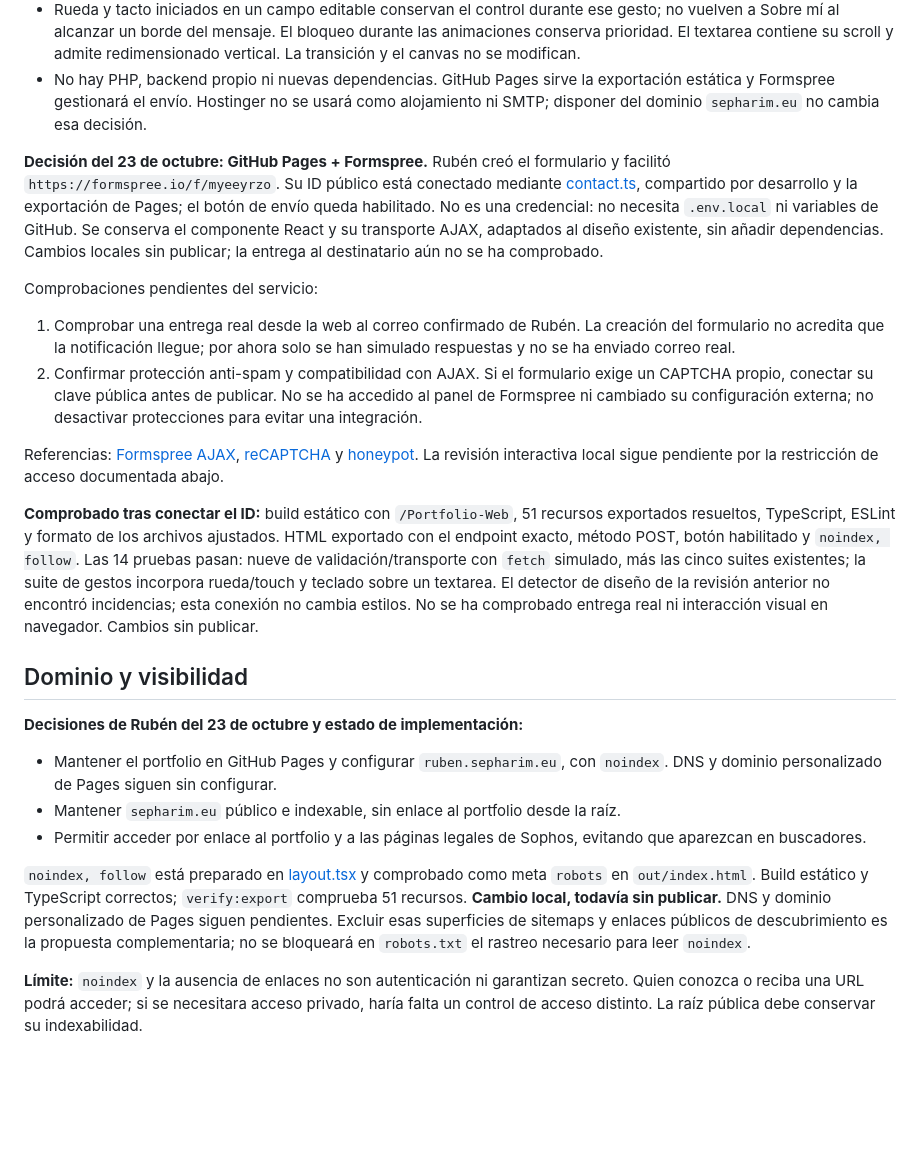
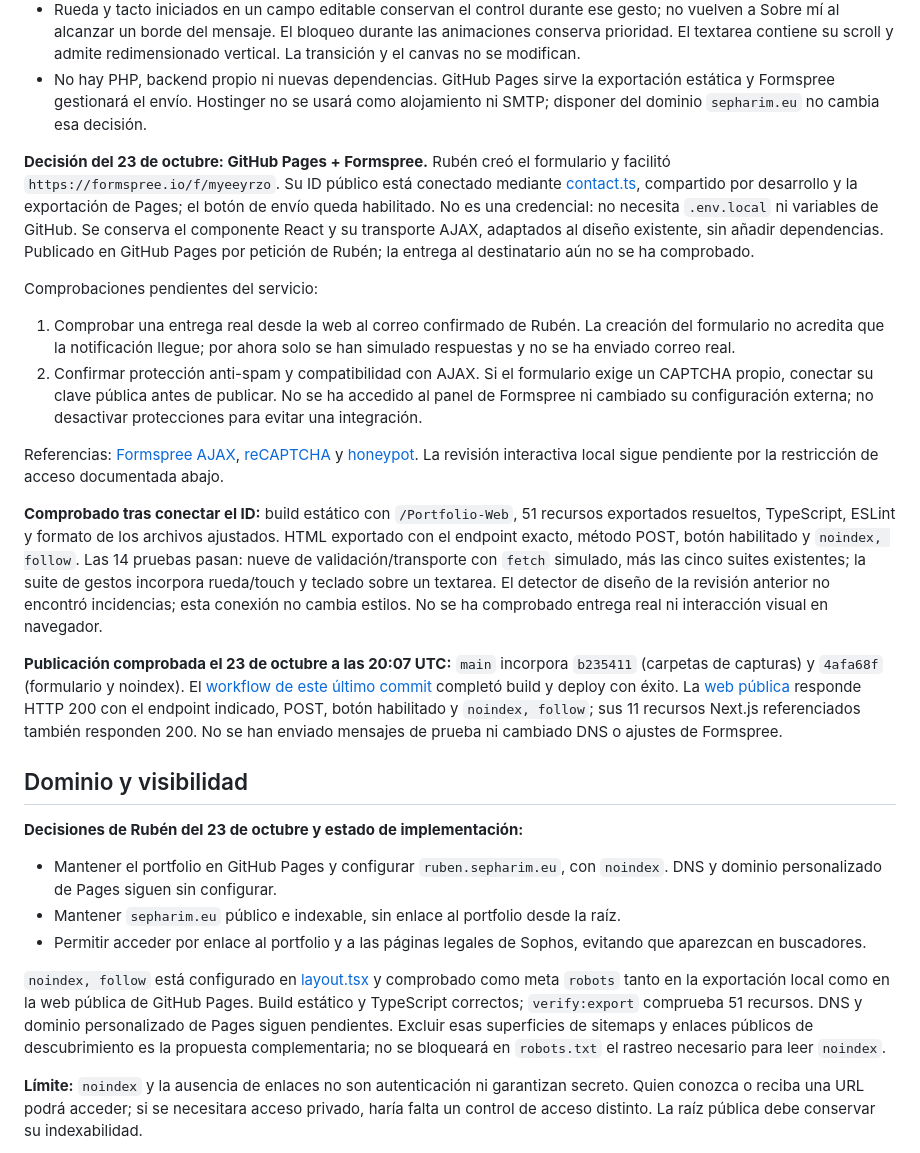
Before and after one commit to RubyPG/Portfolio-Web, a Markdown page: portfolio-vault/sobre-mi.md, the part around the change. Drawn GitHub-style; blank space fills up the shorter version.

```diff
--- a/portfolio-vault/sobre-mi.md
+++ b/portfolio-vault/sobre-mi.md
@@ -64,7 +64,7 @@ La transición se inicia con un gesto nuevo al final del scroll de «Sobre mí»
 - Rueda y tacto iniciados en un campo editable conservan el control durante ese gesto; no vuelven a Sobre mí al alcanzar un borde del mensaje. El bloqueo durante las animaciones conserva prioridad. El textarea contiene su scroll y admite redimensionado vertical. La transición y el canvas no se modifican.
 - No hay PHP, backend propio ni nuevas dependencias. GitHub Pages sirve la exportación estática y Formspree gestionará el envío. Hostinger no se usará como alojamiento ni SMTP; disponer del dominio `sepharim.eu` no cambia esa decisión.
 
-**Decisión del 23 de octubre: GitHub Pages + Formspree.** Rubén creó el formulario y facilitó `https://formspree.io/f/myeeyrzo`. Su ID público está conectado mediante [contact.ts](../portfolio-web/src/config/contact.ts), compartido por desarrollo y la exportación de Pages; el botón de envío queda habilitado. No es una credencial: no necesita `.env.local` ni variables de GitHub. Se conserva el componente React y su transporte AJAX, adaptados al diseño existente, sin añadir dependencias. Cambios locales sin publicar; la entrega al destinatario aún no se ha comprobado.
+**Decisión del 23 de octubre: GitHub Pages + Formspree.** Rubén creó el formulario y facilitó `https://formspree.io/f/myeeyrzo`. Su ID público está conectado mediante [contact.ts](../portfolio-web/src/config/contact.ts), compartido por desarrollo y la exportación de Pages; el botón de envío queda habilitado. No es una credencial: no necesita `.env.local` ni variables de GitHub. Se conserva el componente React y su transporte AJAX, adaptados al diseño existente, sin añadir dependencias. Publicado en GitHub Pages por petición de Rubén; la entrega al destinatario aún no se ha comprobado.
 
 Comprobaciones pendientes del servicio:
 
@@ -73,7 +73,9 @@ Comprobaciones pendientes del servicio:
 
 Referencias: [Formspree AJAX](https://help.formspree.io/articles/building-your-form/submit-forms-with-javascript-ajax), [reCAPTCHA](https://help.formspree.io/articles/form-and-project-settings/recaptcha-settings) y [honeypot](https://help.formspree.io/articles/building-your-form/honeypot-spam-filtering). La revisión interactiva local sigue pendiente por la restricción de acceso documentada abajo.
 
-**Comprobado tras conectar el ID:** build estático con `/Portfolio-Web`, 51 recursos exportados resueltos, TypeScript, ESLint y formato de los archivos ajustados. HTML exportado con el endpoint exacto, método POST, botón habilitado y `noindex, follow`. Las 14 pruebas pasan: nueve de validación/transporte con `fetch` simulado, más las cinco suites existentes; la suite de gestos incorpora rueda/touch y teclado sobre un textarea. El detector de diseño de la revisión anterior no encontró incidencias; esta conexión no cambia estilos. No se ha comprobado entrega real ni interacción visual en navegador. Cambios sin publicar.
+**Comprobado tras conectar el ID:** build estático con `/Portfolio-Web`, 51 recursos exportados resueltos, TypeScript, ESLint y formato de los archivos ajustados. HTML exportado con el endpoint exacto, método POST, botón habilitado y `noindex, follow`. Las 14 pruebas pasan: nueve de validación/transporte con `fetch` simulado, más las cinco suites existentes; la suite de gestos incorpora rueda/touch y teclado sobre un textarea. El detector de diseño de la revisión anterior no encontró incidencias; esta conexión no cambia estilos. No se ha comprobado entrega real ni interacción visual en navegador.
+
+**Publicación comprobada el 23 de octubre a las 20:07 UTC:** `main` incorpora `b235411` (carpetas de capturas) y `4afa68f` (formulario y noindex). El [workflow de este último commit](https://github.com/RubyPG/Portfolio-Web/actions/runs/40016405716) completó build y deploy con éxito. La [web pública](https://rubypg.github.io/Portfolio-Web/) responde HTTP 200 con el endpoint indicado, POST, botón habilitado y `noindex, follow`; sus 11 recursos Next.js referenciados también responden 200. No se han enviado mensajes de prueba ni cambiado DNS o ajustes de Formspree.
 
 ## Dominio y visibilidad
 
@@ -83,7 +85,7 @@ Referencias: [Formspree AJAX](https://help.formspree.io/articles/building-your-f
 - Mantener `sepharim.eu` público e indexable, sin enlace al portfolio desde la raíz.
 - Permitir acceder por enlace al portfolio y a las páginas legales de Sophos, evitando que aparezcan en buscadores.
 
-`noindex, follow` está preparado en [layout.tsx](../portfolio-web/src/app/layout.tsx) y comprobado como meta `robots` en `out/index.html`. Build estático y TypeScript correctos; `verify:export` comprueba 51 recursos. **Cambio local, todavía sin publicar.** DNS y dominio personalizado de Pages siguen pendientes. Excluir esas superficies de sitemaps y enlaces públicos de descubrimiento es la propuesta complementaria; no se bloqueará en `robots.txt` el rastreo necesario para leer `noindex`.
+`noindex, follow` está configurado en [layout.tsx](../portfolio-web/src/app/layout.tsx) y comprobado como meta `robots` tanto en la exportación local como en la web pública de GitHub Pages. Build estático y TypeScript correctos; `verify:export` comprueba 51 recursos. DNS y dominio personalizado de Pages siguen pendientes. Excluir esas superficies de sitemaps y enlaces públicos de descubrimiento es la propuesta complementaria; no se bloqueará en `robots.txt` el rastreo necesario para leer `noindex`.
 
 **Límite:** `noindex` y la ausencia de enlaces no son autenticación ni garantizan secreto. Quien conozca o reciba una URL podrá acceder; si se necesitara acceso privado, haría falta un control de acceso distinto. La raíz pública debe conservar su indexabilidad.
 
```
Also changed, not shown: README.md (+3 -3 lines).
